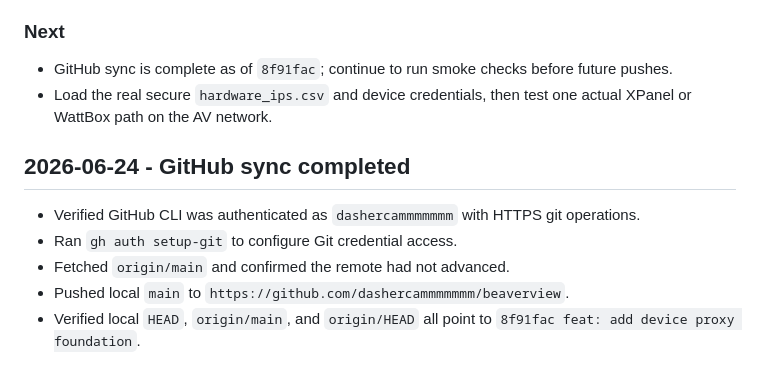
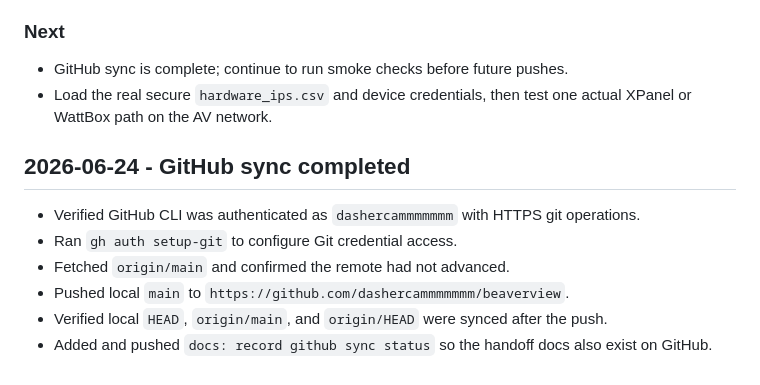
Before and after one commit to dashercammmmmmm/beaverview, a Markdown page: PROJECT-LOG.md, the part around the change. Drawn GitHub-style.

```diff
--- a/PROJECT-LOG.md
+++ b/PROJECT-LOG.md
@@ -46,7 +46,7 @@ This is the durable local work log for BeaverView v2. Add an entry every time th
 
 ### Next
 
-- GitHub sync is complete as of `8f91fac`; continue to run smoke checks before future pushes.
+- GitHub sync is complete; continue to run smoke checks before future pushes.
 - Load the real secure `hardware_ips.csv` and device credentials, then test one actual XPanel or WattBox path on the AV network.
 
 ## 2026-06-24 - GitHub sync completed
@@ -55,4 +55,5 @@ This is the durable local work log for BeaverView v2. Add an entry every time th
 - Ran `gh auth setup-git` to configure Git credential access.
 - Fetched `origin/main` and confirmed the remote had not advanced.
 - Pushed local `main` to `https://github.com/dashercammmmmmm/beaverview`.
-- Verified local `HEAD`, `origin/main`, and `origin/HEAD` all point to `8f91fac feat: add device proxy foundation`.
+- Verified local `HEAD`, `origin/main`, and `origin/HEAD` were synced after the push.
+- Added and pushed `docs: record github sync status` so the handoff docs also exist on GitHub.
```
Also changed, not shown: CLAUDE.md (+1 -1 lines), SESSION-CONTEXT.md (+3 -1 lines).
